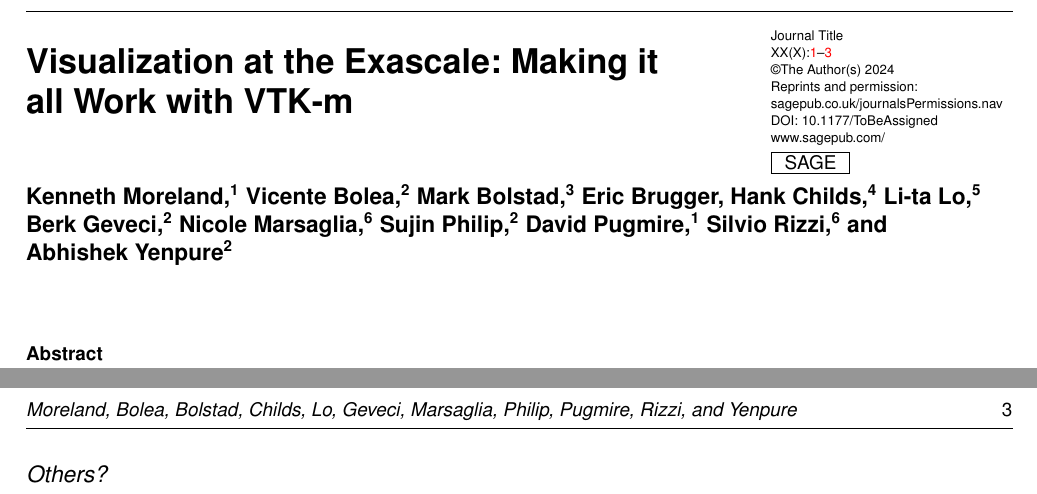
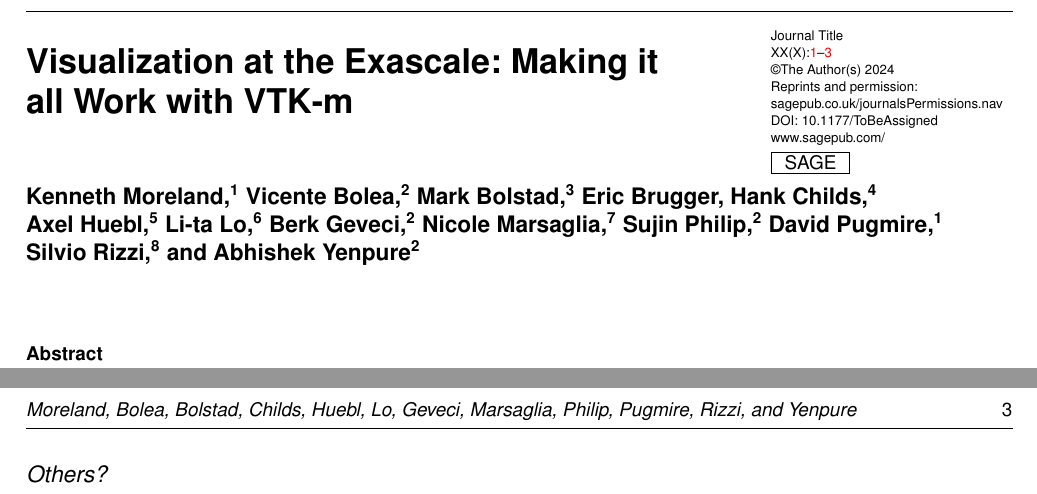
Before and after one commit to kmorel-papers/ijhpca-vtkm-2024, a LaTeX document (IJHPCASpecialIssue_VTKm.tex): two parts of pages 1 and 3 of 3, joined at a grey line, cut so that both start at the same text. Compiled offline with pdfLaTeX.

Commit message:
Add Axel as an author

```diff
--- a/IJHPCASpecialIssue_VTKm.tex
+++ b/IJHPCASpecialIssue_VTKm.tex
@@ -44,7 +44,7 @@
 
 \begin{document}
 
-\runninghead{Moreland, Bolea, Bolstad, Childs, Lo, Geveci, Marsaglia, Philip, Pugmire, Rizzi, and Yenpure}
+\runninghead{Moreland, Bolea, Bolstad, Childs, Huebl, Lo, Geveci, Marsaglia, Philip, Pugmire, Rizzi, and Yenpure}
 
 \title{Visualization at the Exascale: Making it all Work with VTK-m}
 
@@ -54,12 +54,13 @@
   Mark~Bolstad,\affilnum{3}
   Eric~Brugger,
   Hank~Childs,\affilnum{4}
-  Li-ta~Lo,\affilnum{5}
+  Axel~Huebl,\affilnum{5}
+  Li-ta~Lo,\affilnum{6}
   Berk~Geveci,\affilnum{2}
-  Nicole~Marsaglia,\affilnum{6}
+  Nicole~Marsaglia,\affilnum{7}
   Sujin~Philip,\affilnum{2}
   David~Pugmire,\affilnum{1}
-  Silvio~Rizzi,\affilnum{6} and
+  Silvio~Rizzi,\affilnum{8} and
   Abhishek~Yenpure\affilnum{2}
 }
 
@@ -68,9 +69,10 @@
   \affilnum{2}Kitware, Inc., USA\\
   \affilnum{3}Sandia National Laboratories, USA\\
   \affilnum{4}University of Oregon, USA\\
-  \affilnum{5}Los Alamos National Laboratory, USA\\
-  \affilnum{6}Lawrence Livermore National Laboratory, USA\\
-  \affilnum{7}Argonne National Laboratory, USA
+  \affilnum{5}Lawrence Berkeley National Laboratory, USA\\
+  \affilnum{6}Los Alamos National Laboratory, USA\\
+  \affilnum{7}Lawrence Livermore National Laboratory, USA\\
+  \affilnum{8}Argonne National Laboratory, USA
 }
 
 \corrauth{%
```
